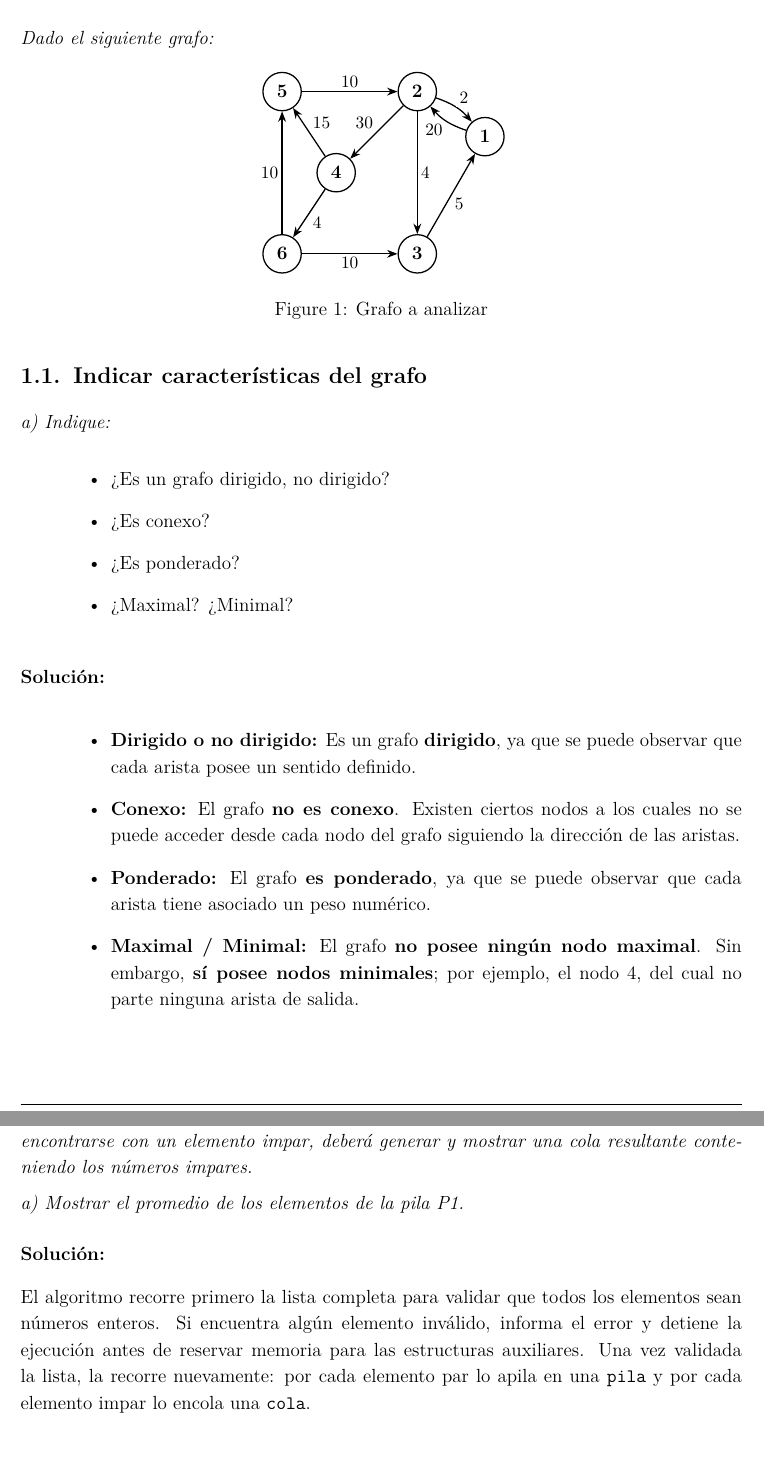
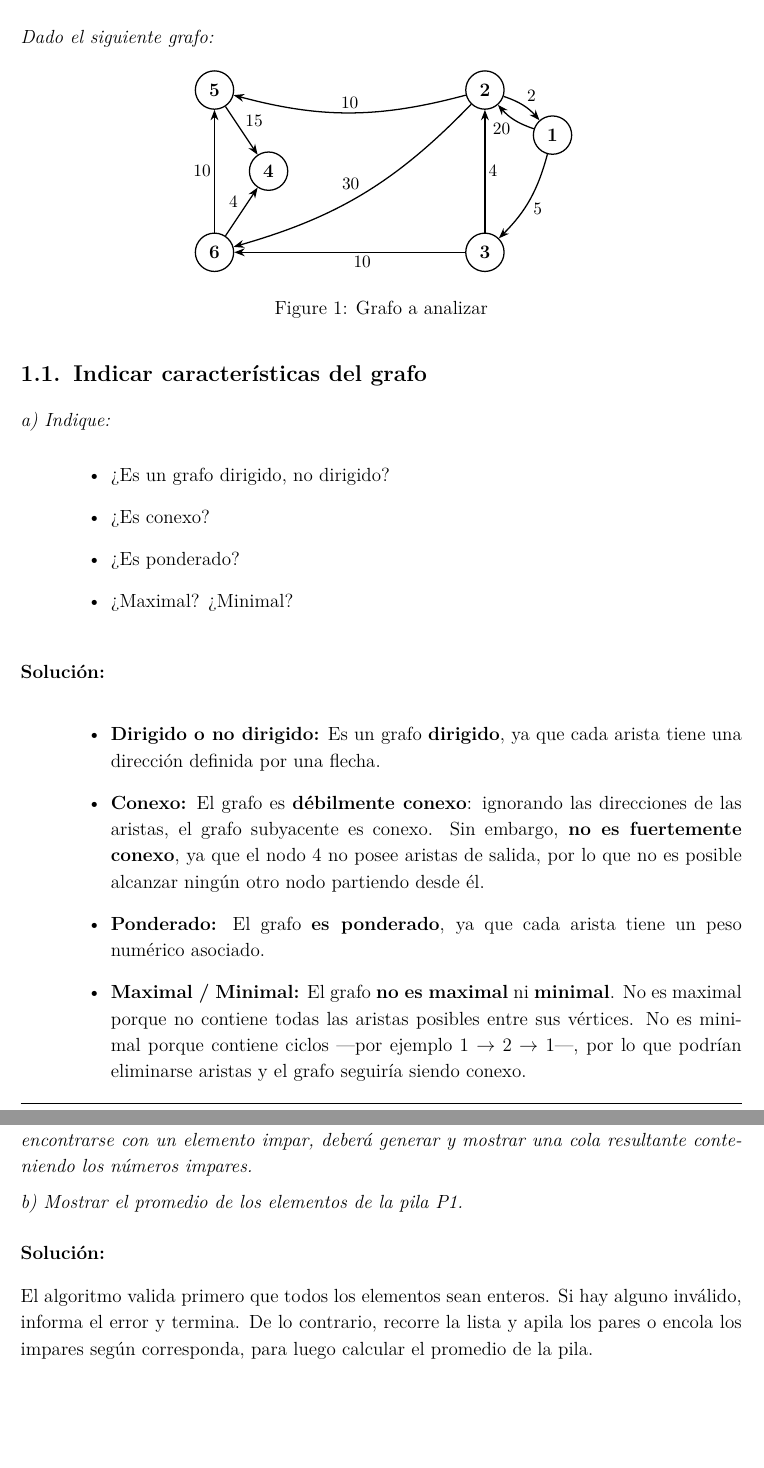
Before and after one commit to Facugl/data-science-coursework, a LaTeX document (primer-anio/estructura-de-datos/tp-integrador/introduccion-a-las-estructuras-de-datos-parcial-integrador-facundo-luna.tex): two parts of pages 3 and 5 of 10, joined at a grey line, cut so that both start at the same text. Compiled offline with pdfLaTeX.

Commit message:
fix(estructura-de-datos): fix complete tree justification, maximal/minimal and duplicate statement

```diff
--- a/primer-anio/estructura-de-datos/tp-integrador/introduccion-a-las-estructuras-de-datos-parcial-integrador-facundo-luna.tex
+++ b/primer-anio/estructura-de-datos/tp-integrador/introduccion-a-las-estructuras-de-datos-parcial-integrador-facundo-luna.tex
@@ -10,7 +10,7 @@
 % COLOR Y TABLAS CON COLOR
 % ============================================================
 \usepackage[dvipsnames]{xcolor}
-\usepackage{colortbl}   % necesario para \rowcolor en tablas
+\usepackage{colortbl}
 
 % ============================================================
 % MÁRGENES Y GEOMETRÍA
@@ -206,23 +205,23 @@
 
     % Nodos
     \node[vertice] (5) at (0, 0)     {5};
-    \node[vertice] (2) at (3, 0)     {2};
-    \node[vertice] (1) at (4.5,-1) {1};
+    \node[vertice] (2) at (6, 0)     {2};
+    \node[vertice] (1) at (7.5,-1)   {1};
     \node[vertice] (4) at (1.2,-1.8) {4};
     \node[vertice] (6) at (0, -3.6)  {6};
-    \node[vertice] (3) at (3, -3.6)  {3};
+    \node[vertice] (3) at (6, -3.6)  {3};
 
     % Aristas
-    \draw (5) to node[peso, above]       {10} (2);
-    \draw (2) to[bend left=15]  node[peso, above right] {2} (1);
-    \draw (1) to[bend left=15]  node[peso, below left]  {20}  (2);
-    \draw (2) to node[peso, above left]  {30} (4);
-    \draw (2) to node[peso, right]       {4}  (3);
-    \draw (4) to node[peso, above right]  {15} (5);
-    \draw (4) to node[peso, below right]        {4}  (6);
-    \draw (6) to node[peso, left]        {10} (5);
-    \draw (6) to node[peso, below]       {10} (3);
-    \draw (3) to node[peso, below right] {5}  (1);
+    \draw (5) to node[peso, above right]        {15} (4);
+    \draw (2) to[bend left=15]  node[peso, above right] {2}  (1);
+    \draw (2) to[bend left=15]  node[peso, above left]  {30} (6);
+    \draw (2) to[bend left=15]  node[peso, above]       {10} (5);
+    \draw (1) to[bend left=15]  node[peso, below left]  {20} (2);
+    \draw (1) to[bend left=15]  node[peso, below right] {5}  (3);
+    \draw (3) to node[peso, right]              {4}  (2);
+    \draw (6) to node[peso, left]               {10} (5);
+    \draw (6) to node[peso, above left]         {4}  (4);
+    \draw (3) to node[peso, below right]        {10} (6);
 \end{tikzpicture}
 \caption{Grafo a analizar}
 \label{fig:grafo}
@@ -242,18 +241,22 @@
 \solucion
 
 \begin{itemize}[leftmargin=2cm]
-    \item \textbf{Dirigido o no dirigido:} Es un grafo \textbf{dirigido}, ya que se puede observar que cada arista posee un sentido definido.
+    \item \textbf{Dirigido o no dirigido:} Es un grafo \textbf{dirigido},
+    ya que cada arista tiene una dirección definida por una flecha.
 
-    \item \textbf{Conexo:} El grafo \textbf{no es conexo}. Existen ciertos nodos
-    a los cuales no se puede acceder desde cada nodo del grafo siguiendo la
-    dirección de las aristas.
+    \item \textbf{Conexo:} El grafo es \textbf{débilmente conexo}: ignorando
+    las direcciones de las aristas, el grafo subyacente es conexo.
+    Sin embargo, \textbf{no es fuertemente conexo}, ya que el nodo~4 no posee
+    aristas de salida, por lo que no es posible alcanzar ningún otro nodo
+    partiendo desde él.
 
-    \item \textbf{Ponderado:} El grafo \textbf{es ponderado}, ya que se puede observar que cada arista
-    tiene asociado un peso numérico.
+    \item \textbf{Ponderado:} El grafo \textbf{es ponderado}, ya que cada
+    arista tiene un peso numérico asociado.
 
-    \item \textbf{Maximal / Minimal:} El grafo \textbf{no posee ningún nodo maximal}.
-    Sin embargo, \textbf{sí posee nodos minimales}; por ejemplo, el nodo~4,
-    del cual no parte ninguna arista de salida.
+    \item \textbf{Maximal / Minimal:} El grafo \textbf{no es maximal} ni \textbf{minimal}.
+    No es maximal porque no contiene todas las aristas posibles entre sus vértices.
+    No es minimal porque contiene ciclos —por ejemplo $1 \to 2 \to 1$—,
+    por lo que podrían eliminarse aristas y el grafo seguiría siendo conexo.
 \end{itemize}
 
 \subsection{Matriz de adyacencia}
@@ -289,19 +291,18 @@ hacia el nodo $j$, y $A_{ij} = 0$ indica su ausencia.
 
 \textit{Desarrollar un algoritmo de pasos básicos que me permita recorrer una lista y:}
 
-\textit{a) Al encontrarse un elemento par, deberá generar y mostrar una pila, caso distinto,
-al encontrarse con un elemento impar, deberá generar y mostrar una cola resultante conteniendo
-los números impares.}
+\textit{a) Al encontrarse un elemento par, deberá generar y mostrar una pila; caso
+distinto, al encontrarse con un elemento impar, deberá generar y mostrar una cola
+resultante conteniendo los números impares.}
 
-\textit{a) Mostrar el promedio de los elementos de la pila P1.}
+\textit{b) Mostrar el promedio de los elementos de la pila P1.}
 
 \solucion
 
-El algoritmo recorre primero la lista completa para validar que todos los
-elementos sean números enteros. Si encuentra algún elemento inválido, informa
-el error y detiene la ejecución antes de reservar memoria para las estructuras
-auxiliares. Una vez validada la lista, la recorre nuevamente: por cada elemento
-par lo apila en una \texttt{pila} y por cada elemento impar lo encola  una \texttt{cola}.
+El algoritmo valida primero que todos los elementos sean enteros.
+Si hay alguno inválido, informa el error y termina.
+De lo contrario, recorre la lista y apila los pares o encola los impares
+según corresponda, para luego calcular el promedio de la pila.
 
 \newpage
 \begin{lstlisting}[style=estilo_base, language=Java]
```
Also changed, not shown: primer-anio/estructura-de-datos/tp-integrador/introduccion-a-las-estructuras-de-datos-parcial-integrador-facundo-luna.pdf, primer-anio/estructura-de-datos/tp-integrador/introduccion-a-las-estructuras-de-datos-parcial-integrador-facundo-luna.tex (32 more changed lines).
